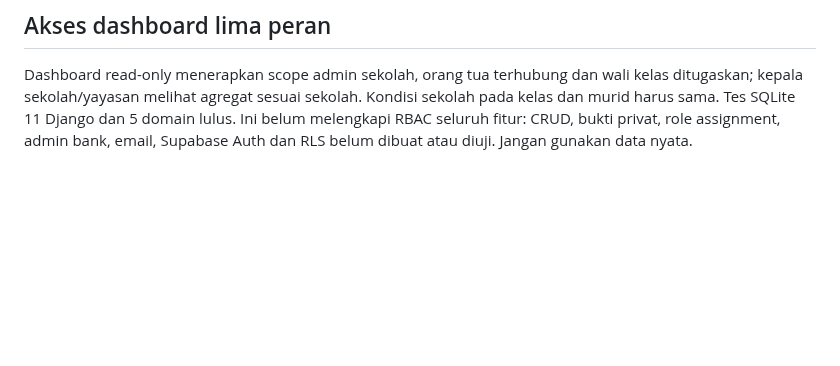
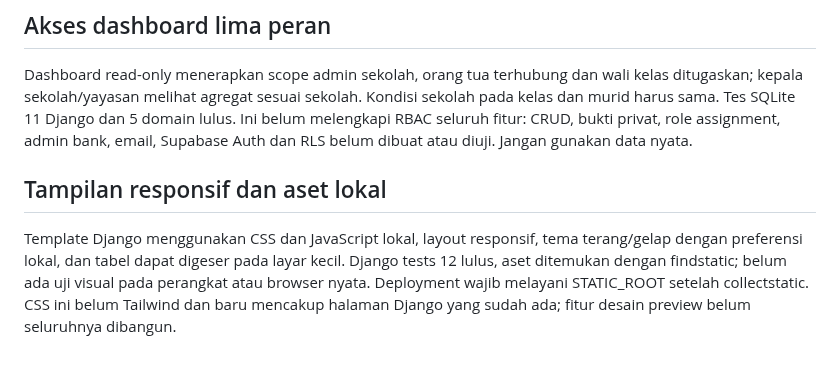
Before and after one commit to sugeng-riyanto/SHB-Portal, a Markdown page: docs/AI_HANDOFF.md, the part around the change. GitHub-like rendering; blank space fills up the shorter version.

Commit message:
Improve responsive UI: docs/AI_HANDOFF.md

```diff
--- a/docs/AI_HANDOFF.md
+++ b/docs/AI_HANDOFF.md
@@ -33,3 +33,6 @@ Basic Django login/logout, membership and read-only scoped invoice dashboard, in
 
 ## Akses dashboard lima peran
 Dashboard read-only menerapkan scope admin sekolah, orang tua terhubung dan wali kelas ditugaskan; kepala sekolah/yayasan melihat agregat sesuai sekolah. Kondisi sekolah pada kelas dan murid harus sama. Tes SQLite 11 Django dan 5 domain lulus. Ini belum melengkapi RBAC seluruh fitur: CRUD, bukti privat, role assignment, admin bank, email, Supabase Auth dan RLS belum dibuat atau diuji. Jangan gunakan data nyata.
+
+## Tampilan responsif dan aset lokal
+Template Django menggunakan CSS dan JavaScript lokal, layout responsif, tema terang/gelap dengan preferensi lokal, dan tabel dapat digeser pada layar kecil. Django tests 12 lulus, aset ditemukan dengan findstatic; belum ada uji visual pada perangkat atau browser nyata. Deployment wajib melayani STATIC_ROOT setelah collectstatic. CSS ini belum Tailwind dan baru mencakup halaman Django yang sudah ada; fitur desain preview belum seluruhnya dibangun.
```
